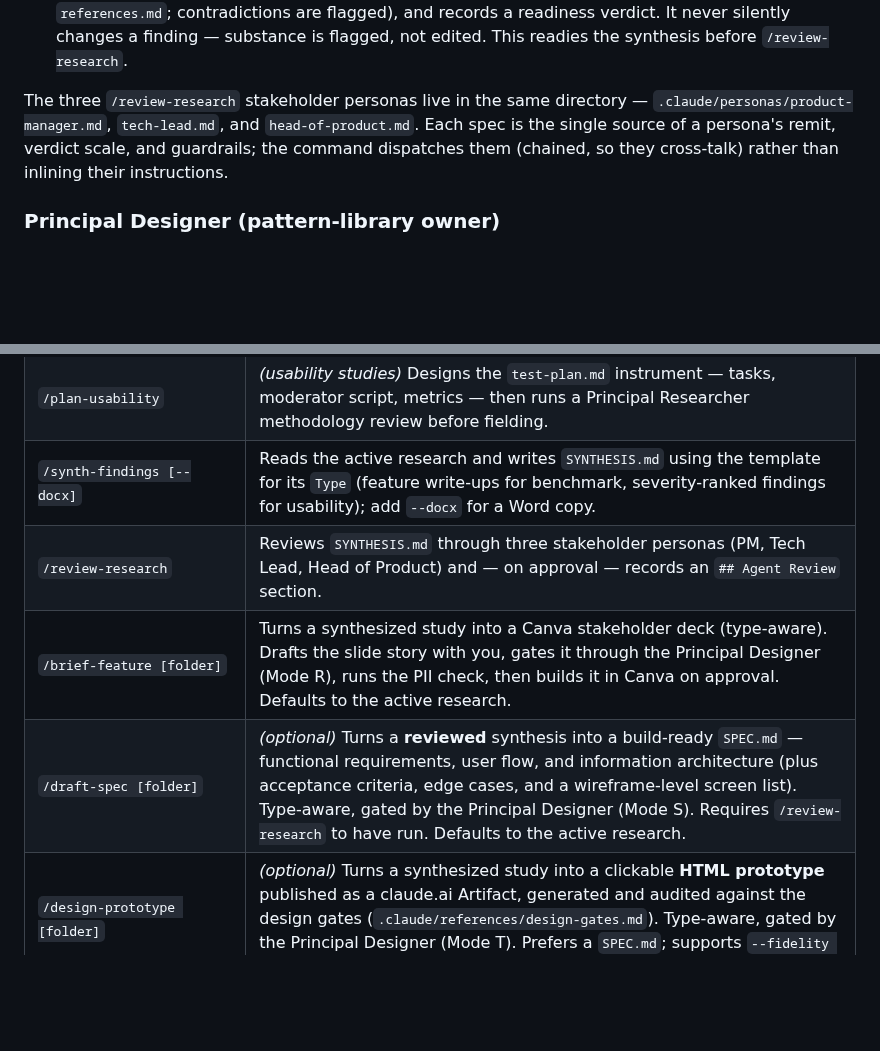
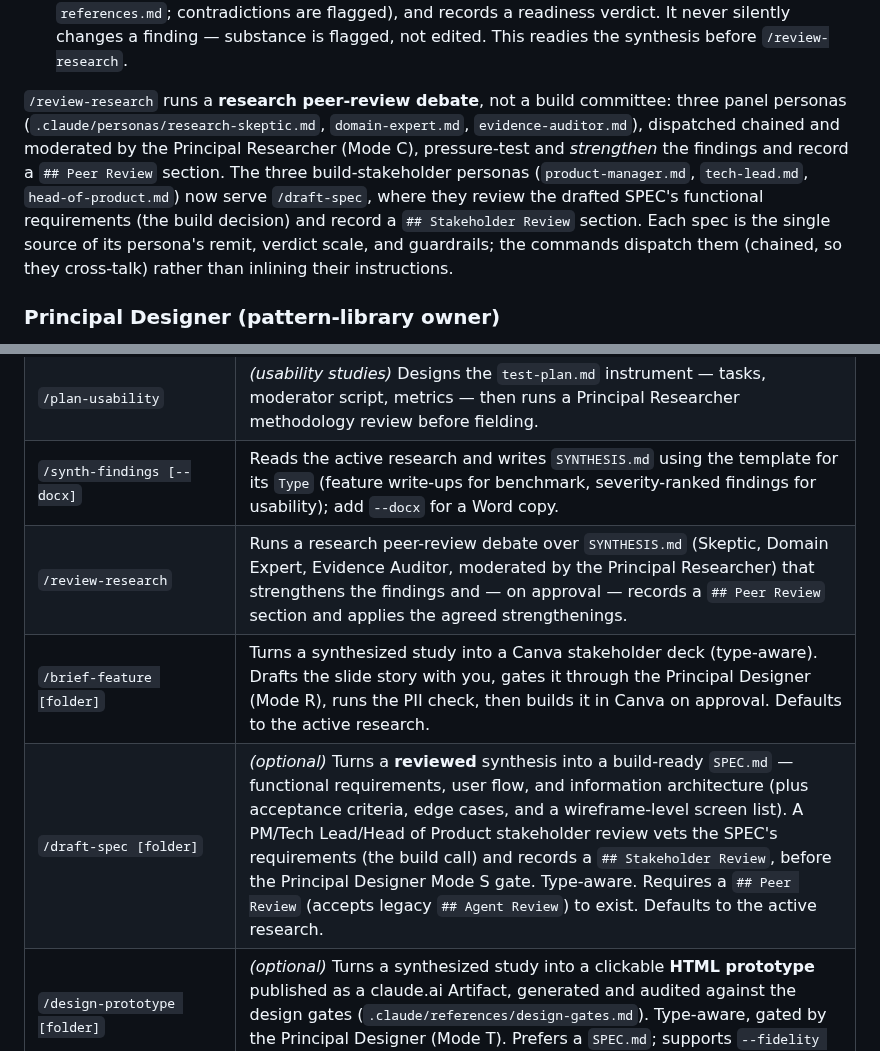
Before and after one commit to rekyb/research-workspace, a Markdown page: CLAUDE.md, 2 parts joined by grey strips. Rendered like a GitHub page; blank space fills up the shorter version.

```diff
--- a/CLAUDE.md
+++ b/CLAUDE.md
@@ -113,10 +113,15 @@ sources* to validate findings, never the product under study.):
   changes a finding — substance is flagged, not edited. This readies the synthesis
   before `/review-research`.
 
-The three `/review-research` stakeholder personas live in the same directory —
-`.claude/personas/product-manager.md`, `tech-lead.md`, and `head-of-product.md`.
-Each spec is the single source of a persona's remit, verdict scale, and
-guardrails; the command dispatches them (chained, so they cross-talk) rather than
+`/review-research` runs a **research peer-review debate**, not a build committee: three
+panel personas (`.claude/personas/research-skeptic.md`, `domain-expert.md`,
+`evidence-auditor.md`), dispatched chained and moderated by the Principal Researcher
+(Mode C), pressure-test and *strengthen* the findings and record a `## Peer Review`
+section. The three build-stakeholder personas (`product-manager.md`, `tech-lead.md`,
+`head-of-product.md`) now serve `/draft-spec`, where they review the drafted SPEC's
+functional requirements (the build decision) and record a `## Stakeholder Review`
+section. Each spec is the single source of its persona's remit, verdict scale, and
+guardrails; the commands dispatch them (chained, so they cross-talk) rather than
 inlining their instructions.
 
 ### Principal Designer (pattern-library owner)
@@ -176,9 +181,9 @@ deliverable, each gated by the Principal Designer:
 | `/new-research <topic> [--type benchmark\|usability]` | Creates a new dated research folder, scaffolds it **for the chosen type** (default `benchmark`), and marks it active. |
 | `/plan-usability` | *(usability studies)* Designs the `test-plan.md` instrument — tasks, moderator script, metrics — then runs a Principal Researcher methodology review before fielding. |
 | `/synth-findings [--docx]` | Reads the active research and writes `SYNTHESIS.md` using the template for its `Type` (feature write-ups for benchmark, severity-ranked findings for usability); add `--docx` for a Word copy. |
-| `/review-research` | Reviews `SYNTHESIS.md` through three stakeholder personas (PM, Tech Lead, Head of Product) and — on approval — records an `## Agent Review` section. |
+| `/review-research` | Runs a research peer-review debate over `SYNTHESIS.md` (Skeptic, Domain Expert, Evidence Auditor, moderated by the Principal Researcher) that strengthens the findings and — on approval — records a `## Peer Review` section and applies the agreed strengthenings. |
 | `/brief-feature [folder]` | Turns a synthesized study into a Canva stakeholder deck (type-aware). Drafts the slide story with you, gates it through the Principal Designer (Mode R), runs the PII check, then builds it in Canva on approval. Defaults to the active research. |
-| `/draft-spec [folder]` | *(optional)* Turns a **reviewed** synthesis into a build-ready `SPEC.md` — functional requirements, user flow, and information architecture (plus acceptance criteria, edge cases, and a wireframe-level screen list). Type-aware, gated by the Principal Designer (Mode S). Requires `/review-research` to have run. Defaults to the active research. |
+| `/draft-spec [folder]` | *(optional)* Turns a **reviewed** synthesis into a build-ready `SPEC.md` — functional requirements, user flow, and information architecture (plus acceptance criteria, edge cases, and a wireframe-level screen list). A PM/Tech Lead/Head of Product stakeholder review vets the SPEC's requirements (the build call) and records a `## Stakeholder Review`, before the Principal Designer Mode S gate. Type-aware. Requires a `## Peer Review` (accepts legacy `## Agent Review`) to exist. Defaults to the active research. |
 | `/design-prototype [folder]` | *(optional)* Turns a synthesized study into a clickable **HTML prototype** published as a claude.ai Artifact, generated and audited against the design gates (`.claude/references/design-gates.md`). Type-aware, gated by the Principal Designer (Mode T). Prefers a `SPEC.md`; supports `--fidelity lo\|hi` and à-la-carte `--gate` passes. Defaults to the active research. |
 | `/close-research` | Verifies synthesis exists, updates the `PATTERNS.md` library via the Principal Designer, marks the research closed, and removes it from the active registry (other active studies stay). |
 | `/focus-research <folder>` | Points *this terminal* at one of the active studies, so unqualified workflow commands default to it. Used when several studies are active at once. |
```
Also changed, not shown: GEMINI.md (+13 -9 lines), README.md (+2 -2 lines).
